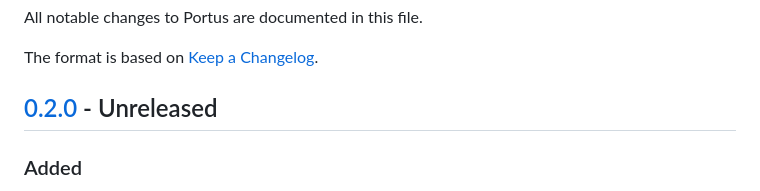
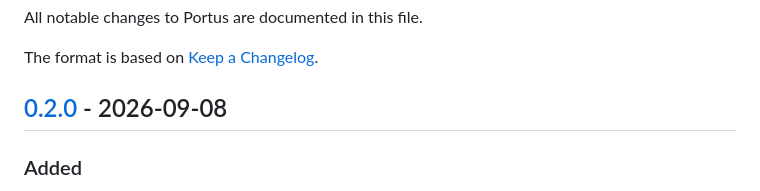
Before and after one commit to Portus-Gateway/Portus, a Markdown page: CHANGELOG.md, the part around the change. Drawn GitHub-style.

```diff
--- a/CHANGELOG.md
+++ b/CHANGELOG.md
@@ -4,7 +4,7 @@ All notable changes to Portus are documented in this file.
 
 The format is based on [Keep a Changelog](https://keepachangelog.com/en/1.1.0/).
 
-## [0.2.0] - Unreleased
+## [0.2.0] - 2026-09-08
 
 ### Added
 
```
Also changed, not shown: README.md (+1 -1 lines).
